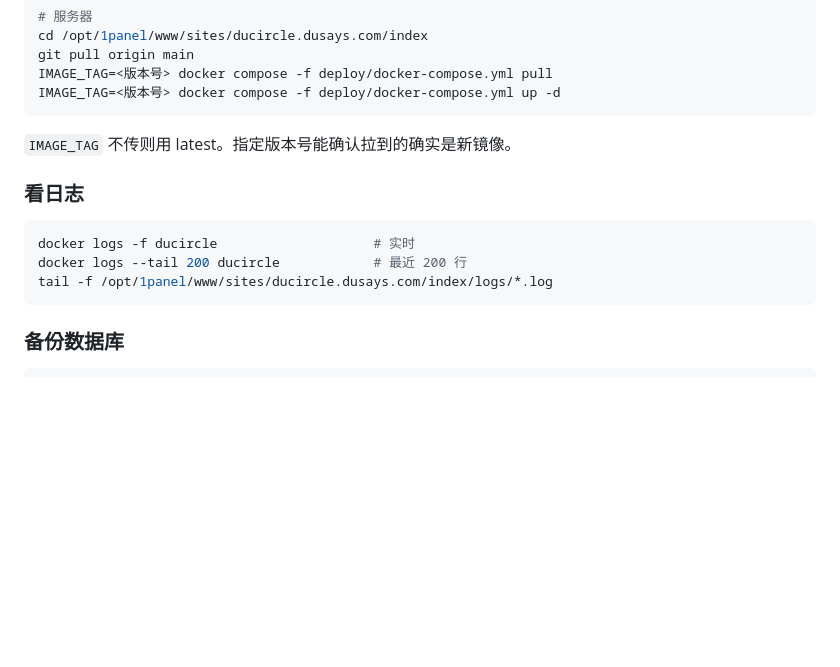
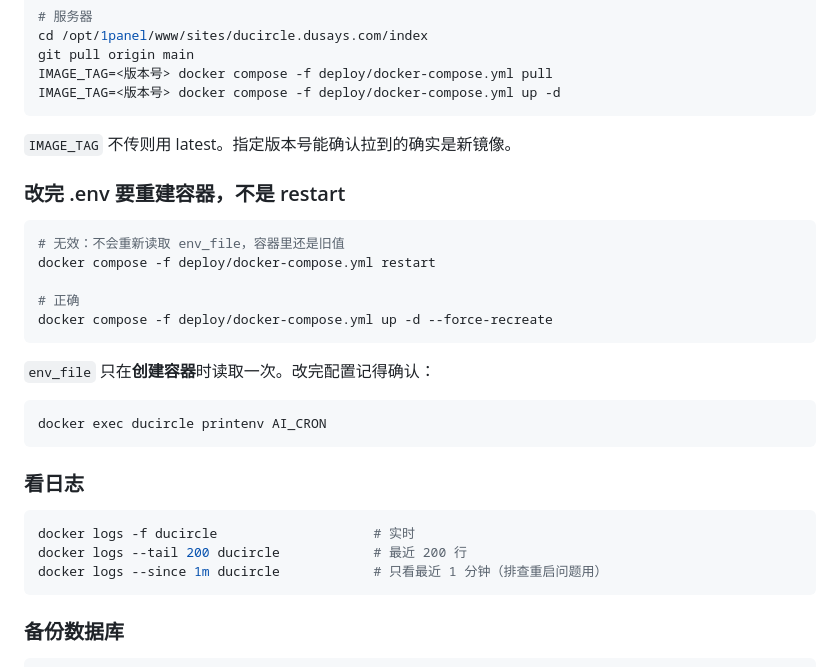
Before and after one commit to penndu/ducircle, a Markdown page: docs/部署清单.md, the part around the change. Drawn GitHub-style; blank space fills up the shorter version.

Commit message:
docs: 部署清单补充 env_file 重载的运维坑
改完 .env 用 docker compose restart 不生效——env_file 只在
创建容器时读取一次。必须 up -d --force-recreate。

这个坑我部署时踩了一次：修完 .env 用 restart，容器里还是旧值，
白跑一遍才用 printenv 发现。已写进部署清单的运维章节。

````diff
--- a/docs/部署清单.md
+++ b/docs/部署清单.md
@@ -188,12 +188,28 @@ IMAGE_TAG=<版本号> docker compose -f deploy/docker-compose.yml up -d
 
 `IMAGE_TAG` 不传则用 latest。指定版本号能确认拉到的确实是新镜像。
 
+### 改完 .env 要重建容器，不是 restart
+
+```bash
+# 无效：不会重新读取 env_file，容器里还是旧值
+docker compose -f deploy/docker-compose.yml restart
+
+# 正确
+docker compose -f deploy/docker-compose.yml up -d --force-recreate
+```
+
+`env_file` 只在**创建容器**时读取一次。改完配置记得确认：
+
+```bash
+docker exec ducircle printenv AI_CRON
+```
+
 ### 看日志
 
 ```bash
 docker logs -f ducircle                    # 实时
 docker logs --tail 200 ducircle            # 最近 200 行
-tail -f /opt/1panel/www/sites/ducircle.dusays.com/index/logs/*.log
+docker logs --since 1m ducircle            # 只看最近 1 分钟（排查重启问题用）
 ```
 
 ### 备份数据库
````
